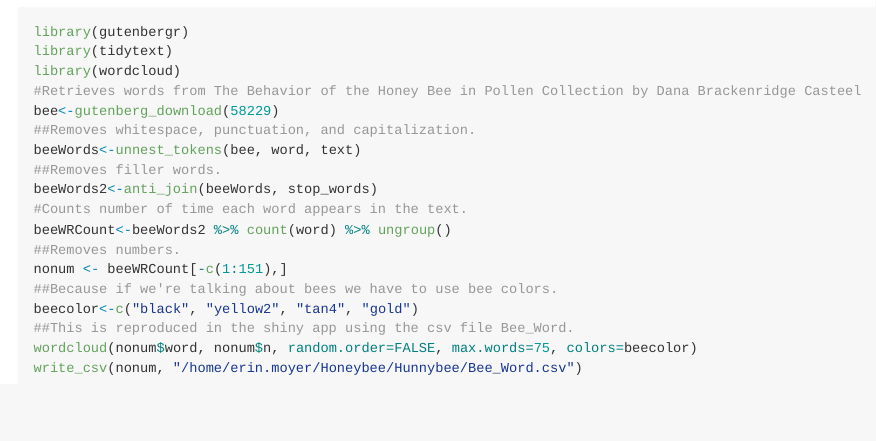
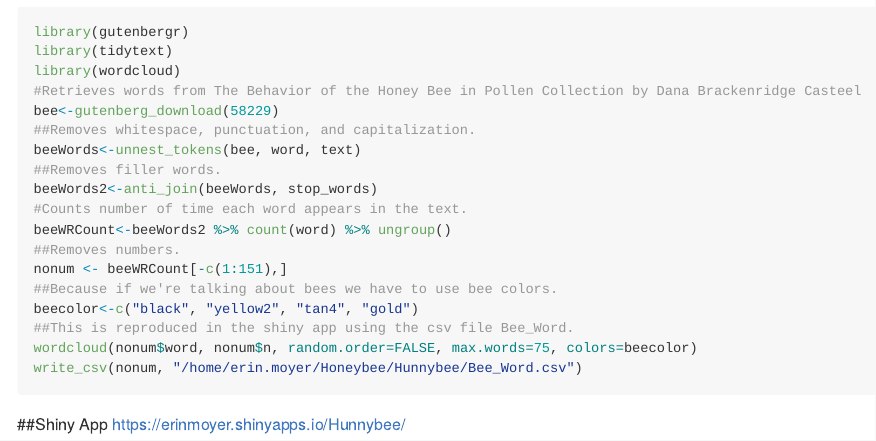
Before and after one commit to erinmoyer/finalproject, an R Markdown document (Final/Final_Project.Rmd): the page in a window 1100 px wide, from 1770 px down. Rendered offline with R 4.5, knitr and Pandoc, with nearby package versions; the code chunks are not run, so their results and figures are left out; long lines of code are wrapped.

Commit message:
add shiny

````diff
--- a/Final/Final_Project.Rmd
+++ b/Final/Final_Project.Rmd
@@ -89,3 +89,6 @@ beecolor<-c("black", "yellow2", "tan4", "gold")
 wordcloud(nonum$word, nonum$n, random.order=FALSE, max.words=75, colors=beecolor)
 write_csv(nonum, "/home/erin.moyer/Honeybee/Hunnybee/Bee_Word.csv")
 ```
+
+##Shiny App
+https://erinmoyer.shinyapps.io/Hunnybee/
````
Also changed, not shown: Final/Final_Project.md, 1 other file.
